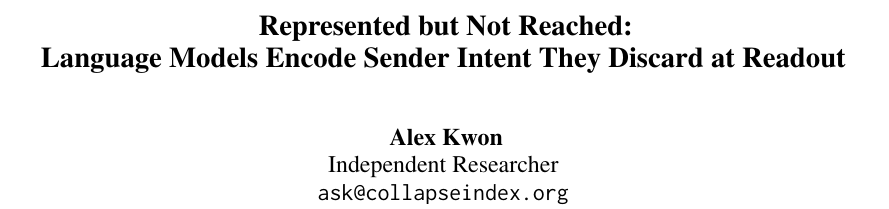
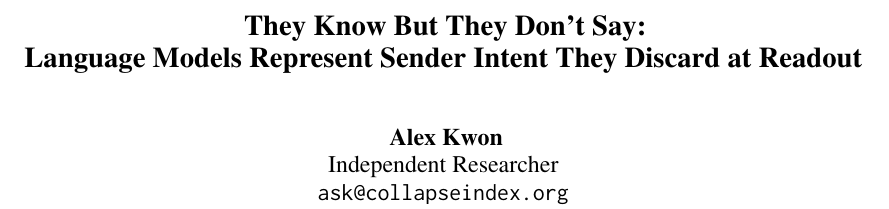
Before and after one commit to collapseindex/recipient-probe, a LaTeX paper (paper/main.tex): part of page 1 of 3, cut at the place of the change. Compiled offline with pdfLaTeX.

Commit message:
paper: retitle to 'They Know But They Don't Say'
Co-Authored-By: Claude Opus 4.8 <noreply@anthropic.com>

```diff
--- a/paper/main.tex
+++ b/paper/main.tex
@@ -16,7 +16,7 @@
 \usepackage{xcolor}
 \usepackage{xspace}
 
-\title{Represented but Not Reached:\\ Language Models Encode Sender Intent They Discard at Readout}
+\title{They Know But They Don't Say:\\ Language Models Represent Sender Intent They Discard at Readout}
 
 \author{
   Alex Kwon \\
```
